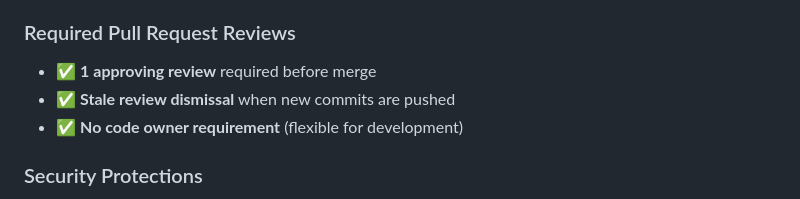
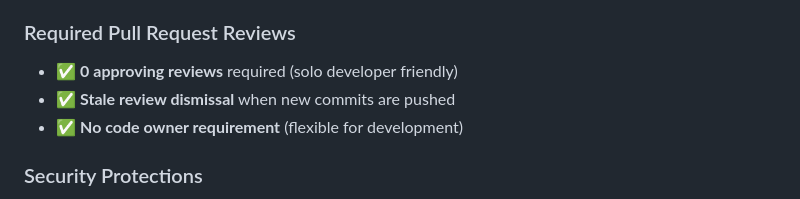
Before and after one commit to omarbizkit/parallel-trail, a Markdown page: CLAUDE_COMMIT_WORKFLOW.md, the part around the change. Rendered like a GitHub page.

```diff
--- a/CLAUDE_COMMIT_WORKFLOW.md
+++ b/CLAUDE_COMMIT_WORKFLOW.md
@@ -153,7 +153,7 @@ The main branch is protected with the following security settings:
 - ✅ **Strict mode**: Branch must be up-to-date before merging
 
 ### Required Pull Request Reviews
-- ✅ **1 approving review** required before merge
+- ✅ **0 approving reviews** required (solo developer friendly)
 - ✅ **Stale review dismissal** when new commits are pushed
 - ✅ **No code owner requirement** (flexible for development)
 
```
Also changed, not shown: README.md (+1 -1 lines), SECURITY.md (+1 -1 lines).
